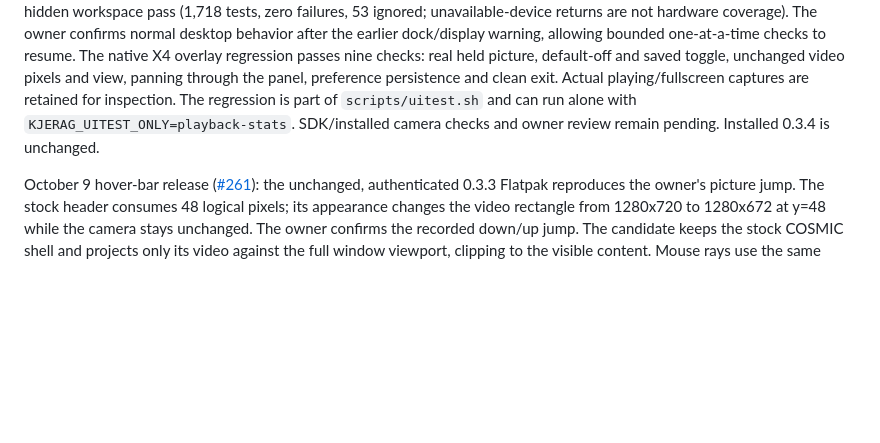
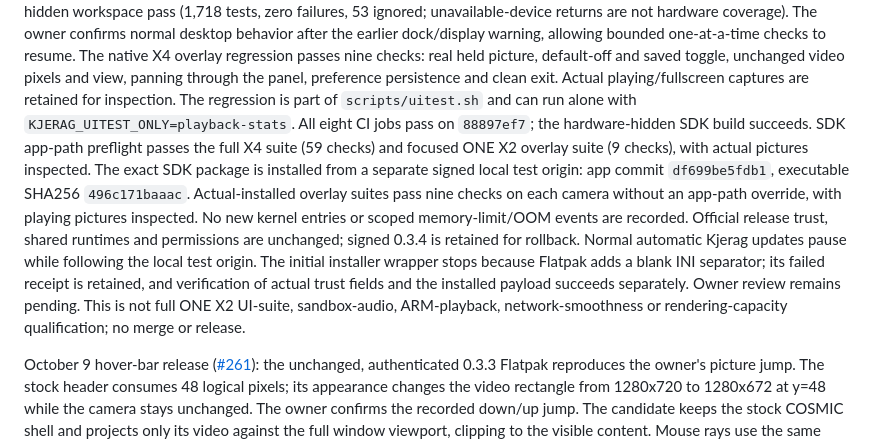
Before and after one commit to aeharding/kjerag, a Markdown page: docs/ROADMAP.md, the part around the change. GitHub-like rendering; blank space fills up the shorter version.

Commit message:
Record installed playback-statistics qualification

```diff
--- a/docs/ROADMAP.md
+++ b/docs/ROADMAP.md
@@ -51,8 +51,21 @@ X4 overlay regression passes nine checks: real held picture, default-off and
 saved toggle, unchanged video pixels and view, panning through the panel,
 preference persistence and clean exit. Actual playing/fullscreen captures are
 retained for inspection. The regression is part of `scripts/uitest.sh` and can
-run alone with `KJERAG_UITEST_ONLY=playback-stats`. SDK/installed camera checks
-and owner review remain pending. Installed 0.3.4 is unchanged.
+run alone with `KJERAG_UITEST_ONLY=playback-stats`. All eight CI jobs pass on
+`88897ef7`; the hardware-hidden SDK build succeeds. SDK app-path preflight passes
+the full X4 suite (59 checks) and focused ONE X2 overlay suite (9 checks), with
+actual pictures inspected. The exact SDK package is installed from a separate
+signed local test origin: app commit `df699be5fdb1`, executable SHA256
+`496c171baaac`. Actual-installed overlay suites pass nine checks on each camera
+without an app-path override, with playing pictures inspected. No new kernel
+entries or scoped memory-limit/OOM events are recorded. Official release trust,
+shared runtimes and permissions are unchanged; signed 0.3.4 is retained for
+rollback. Normal automatic Kjerag updates pause while following the local test
+origin. The initial installer wrapper stops because Flatpak adds a blank INI
+separator; its failed receipt is retained, and verification of actual trust
+fields and the installed payload succeeds separately. Owner review remains
+pending. This is not full ONE X2 UI-suite, sandbox-audio, ARM-playback,
+network-smoothness or rendering-capacity qualification; no merge or release.
 
 October 9 hover-bar release ([#261](https://github.com/aeharding/kjerag/issues/261)):
 the unchanged, authenticated 0.3.3 Flatpak reproduces the owner's picture jump.
```
